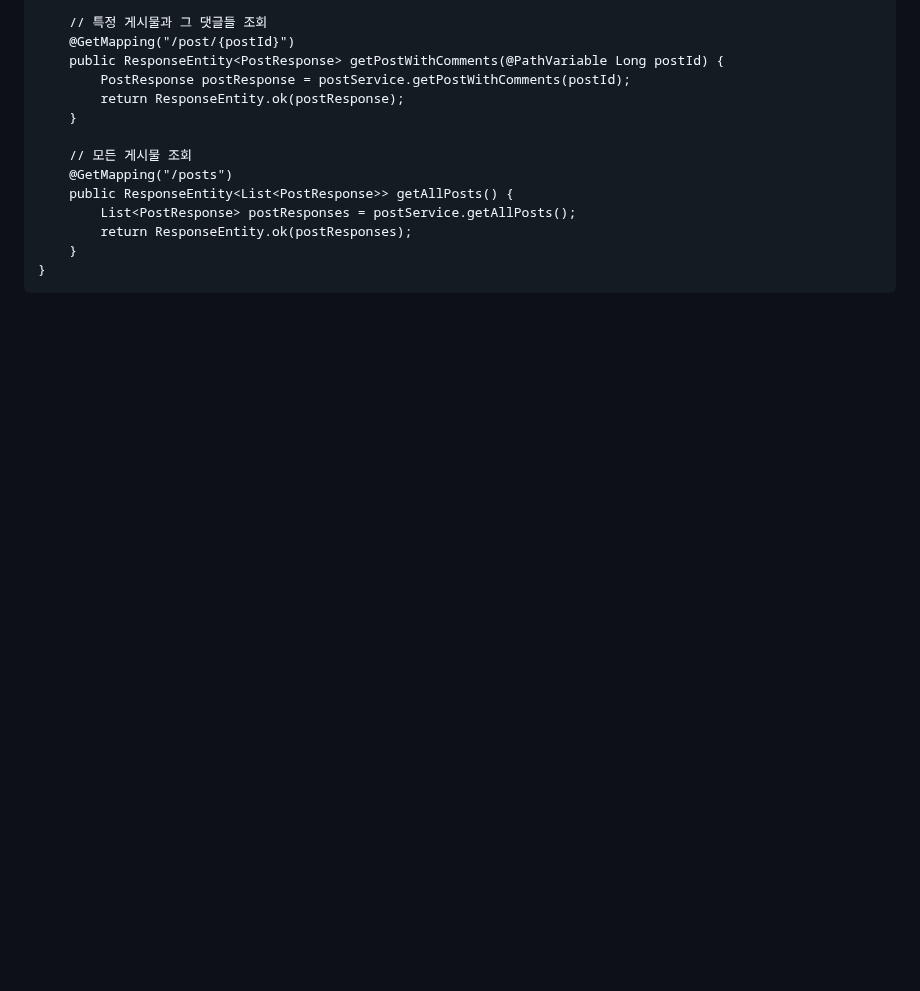
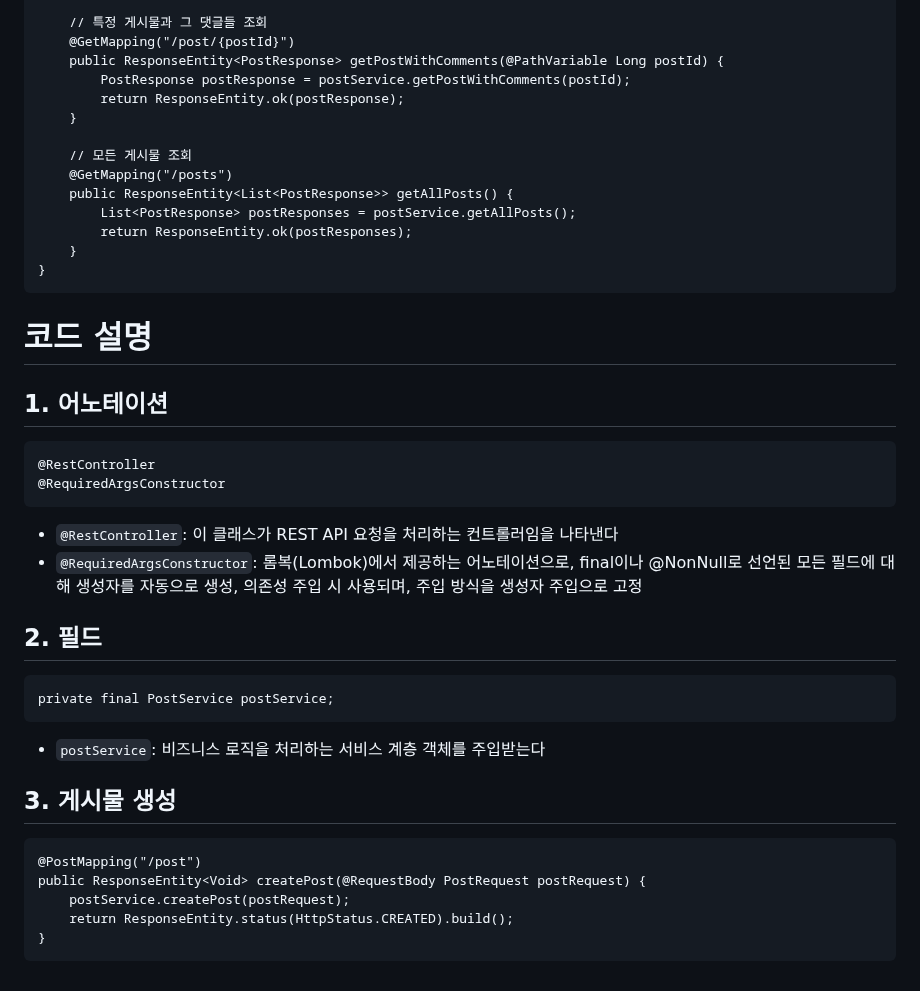
Before and after one commit to skcy1515/Study-Log, a Markdown page: 스프링/RESTful API 만들기/Controller 만들기.md, the part around the change. Rendered like a GitHub page; blank space fills up the shorter version.

````diff
--- a/스프링/RESTful API 만들기/Controller 만들기.md
+++ b/스프링/RESTful API 만들기/Controller 만들기.md
@@ -85,3 +85,26 @@ public class PostApi {
     }
 }
 ```
+# 코드 설명
+## 1. 어노테이션
+```
+@RestController
+@RequiredArgsConstructor
+```
+- `@RestController`: 이 클래스가 REST API 요청을 처리하는 컨트롤러임을 나타낸다
+- `@RequiredArgsConstructor`: 롬복(Lombok)에서 제공하는 어노테이션으로, final이나 @NonNull로 선언된 모든 필드에 대해 생성자를 자동으로 생성, 의존성 주입 시 사용되며, 주입 방식을 생성자 주입으로 고정
+
+## 2. 필드
+```
+private final PostService postService;
+```
+- `postService`: 비즈니스 로직을 처리하는 서비스 계층 객체를 주입받는다
+
+## 3. 게시물 생성
+```
+@PostMapping("/post")
+public ResponseEntity<Void> createPost(@RequestBody PostRequest postRequest) {
+    postService.createPost(postRequest);
+    return ResponseEntity.status(HttpStatus.CREATED).build();
+}
+```
````
